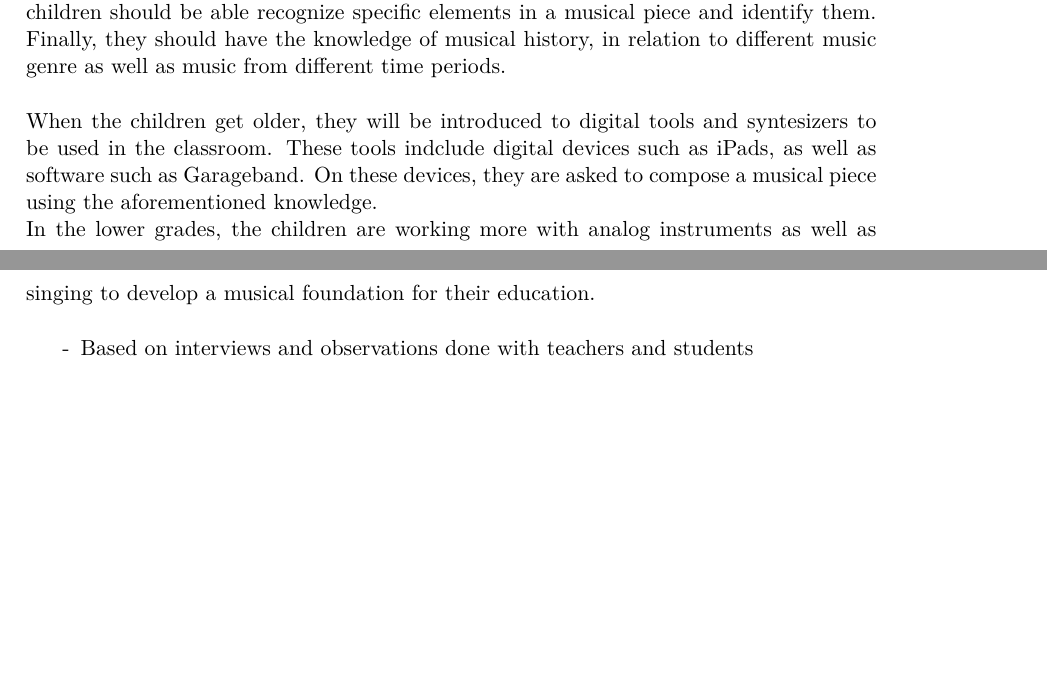
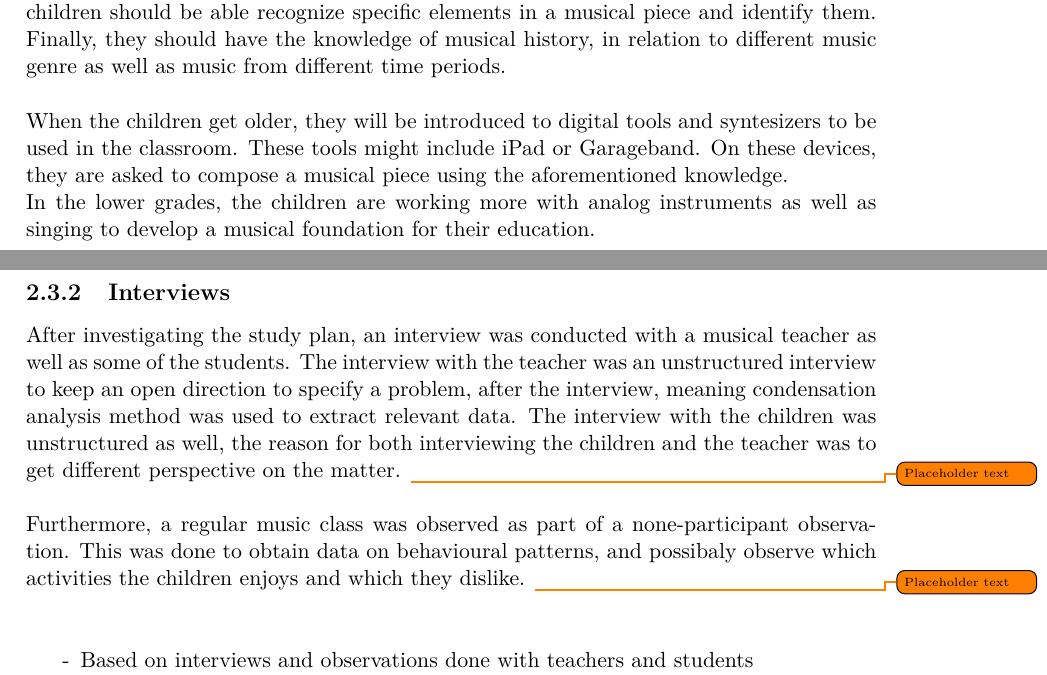
Before and after one commit to totalfreak/medialogyp4, a LaTeX thesis (Main.tex, which reads include/Analyse.tex): two parts of pages 5 and 6 of 18, joined at a grey line, cut so that both start at the same text, the shorter picture padded with empty space. Compiled offline with pdfLaTeX.

Commit message:
added some interview text

```diff
--- a/include/Analyse.tex
+++ b/include/Analyse.tex
@@ -49,10 +49,15 @@ According to Deirdre Russel-Bowie there are 5 basic musical elements that should
 	Musical understanding is, first of, to be able to express music in other forms than sound. For an example, they should be able to express themselves verbally about music and be able to draw music. The children should have knowledge about instruments, and the ability to differ the different instruments from their appearance as well as their sound. The children should be able recognize specific elements in a musical piece and identify them. Finally, they should have the knowledge of musical history, in relation to different music genre as well as music from different time periods.
 	\\
 
-	When the children get older, they will be introduced to digital tools and syntesizers to be used in the classroom. These tools indclude digital devices such as iPads, as well as software such as Garageband. On these devices, they are asked to compose a musical piece using the aforementioned knowledge.\\
+	When the children get older, they will be introduced to digital tools and syntesizers to be used in the classroom. These tools might include iPad or Garageband. On these devices, they are asked to compose a musical piece using the aforementioned knowledge.\\
 	In the lower grades, the children are working more with analog instruments as well as singing to develop a musical foundation for their education.
 	\\
-\begin{itemize}
+	\subsection{Interviews}
+	After investigating the study plan, an interview was conducted with a musical teacher as well as some of the students. The interview with the teacher was an unstructured interview to keep an open direction to specify a problem, after the interview, meaning condensation analysis method was used to extract relevant data. The interview with the children was unstructured as well, the reason for both interviewing the children and the teacher was to get different perspective on the matter. \todo{Placeholder text}
+	\\\\
+	Furthermore, a regular music class was observed as part of a none-participant observation. This was done to obtain data on behavioural patterns, and possibaly observe which activities the children enjoys and which they dislike. \todo{Placeholder text}
+	\\\\
+	\begin{itemize}
 	\item[-] Based on interviews and observations done with teachers and students
 	\item[-] Issues in a musical classroom
 	\item[-] Current tools, methods and the issues which is currently utilizing these resources
```
